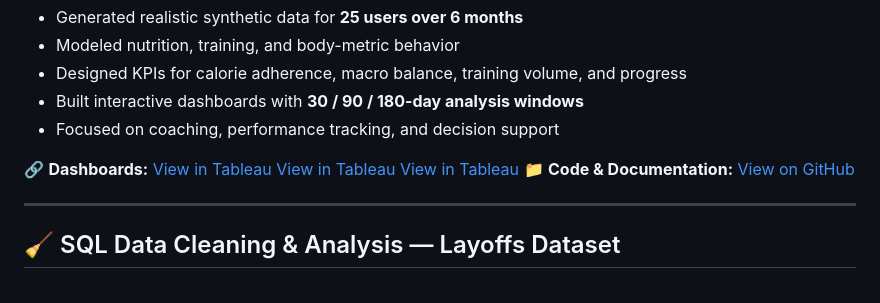
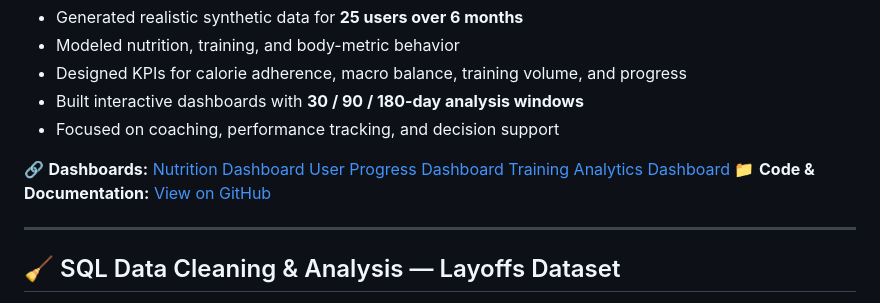
Before and after one commit to riptron1274/Haed.github.io, a Markdown page: README.md, the part around the change. Rendered like a GitHub page.

Commit message:
Update dashboard links in README.md

```diff
--- a/README.md
+++ b/README.md
@@ -17,9 +17,9 @@ and dashboarding using Python and Tableau.
 - Built interactive dashboards with **30 / 90 / 180-day analysis windows**
 - Focused on coaching, performance tracking, and decision support
 
-🔗 **Dashboards:** [View in Tableau](https://public.tableau.com/views/NutritionDashboard_17702078926330/Dashboard1?:language=en-US&publish=yes&:sid=&:redirect=auth&:display_count=n&:origin=viz_share_link)
-                    [View in Tableau](https://public.tableau.com/views/UserProgressDashboard/Dashboard1?:language=en-US&publish=yes&:sid=&:redirect=auth&:display_count=n&:origin=viz_share_link)
-                    [View in Tableau](https://public.tableau.com/views/UserTrainingDashboard_17702076139490/Dashboard2?:language=en-US&:sid=&:redirect=auth&:display_count=n&:origin=viz_share_link)
+🔗 **Dashboards:** [Nutrition Dashboard](https://public.tableau.com/views/NutritionDashboard_17702078926330/Dashboard1?:language=en-US&publish=yes&:sid=&:redirect=auth&:display_count=n&:origin=viz_share_link)
+                    [User Progress Dashboard](https://public.tableau.com/views/UserProgressDashboard/Dashboard1?:language=en-US&publish=yes&:sid=&:redirect=auth&:display_count=n&:origin=viz_share_link)
+                    [Training Analytics Dashboard](https://public.tableau.com/views/UserTrainingDashboard_17702076139490/Dashboard2?:language=en-US&:sid=&:redirect=auth&:display_count=n&:origin=viz_share_link)
 📁 **Code & Documentation:** [View on GitHub](Projects/_Nutrain (Original))
 
 ---
```
